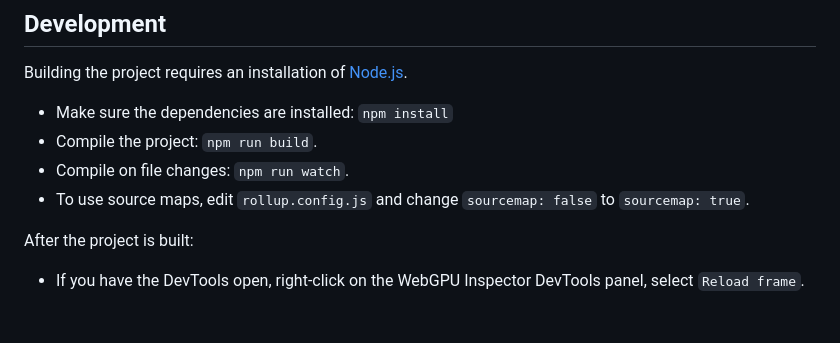
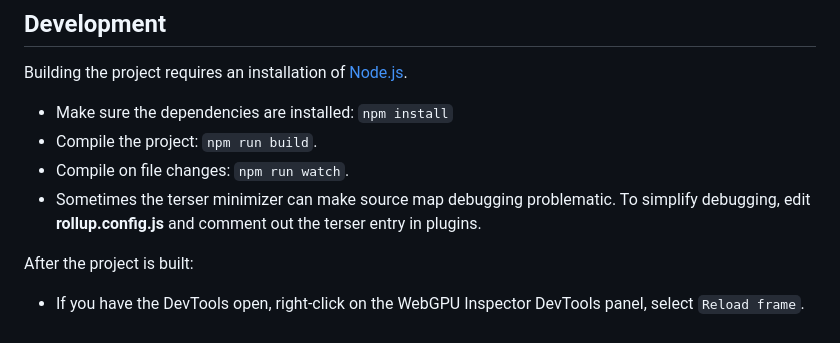
Before and after one commit to brendan-duncan/webgpu_inspector, a Markdown page: README.md, the part around the change. Rendered like a GitHub page.

```diff
--- a/README.md
+++ b/README.md
@@ -77,7 +77,7 @@ Building the project requires an installation of [Node.js](https://nodejs.org/en
 - Make sure the dependencies are installed: `npm install`
 - Compile the project: `npm run build`.
 - Compile on file changes: `npm run watch`.
-- To use source maps, edit `rollup.config.js` and change `sourcemap: false` to `sourcemap: true`.
+- Sometimes the terser minimizer can make source map debugging problematic. To simplify debugging, edit **rollup.config.js** and comment out the terser entry in plugins.
 
 After the project is built:
 
```
